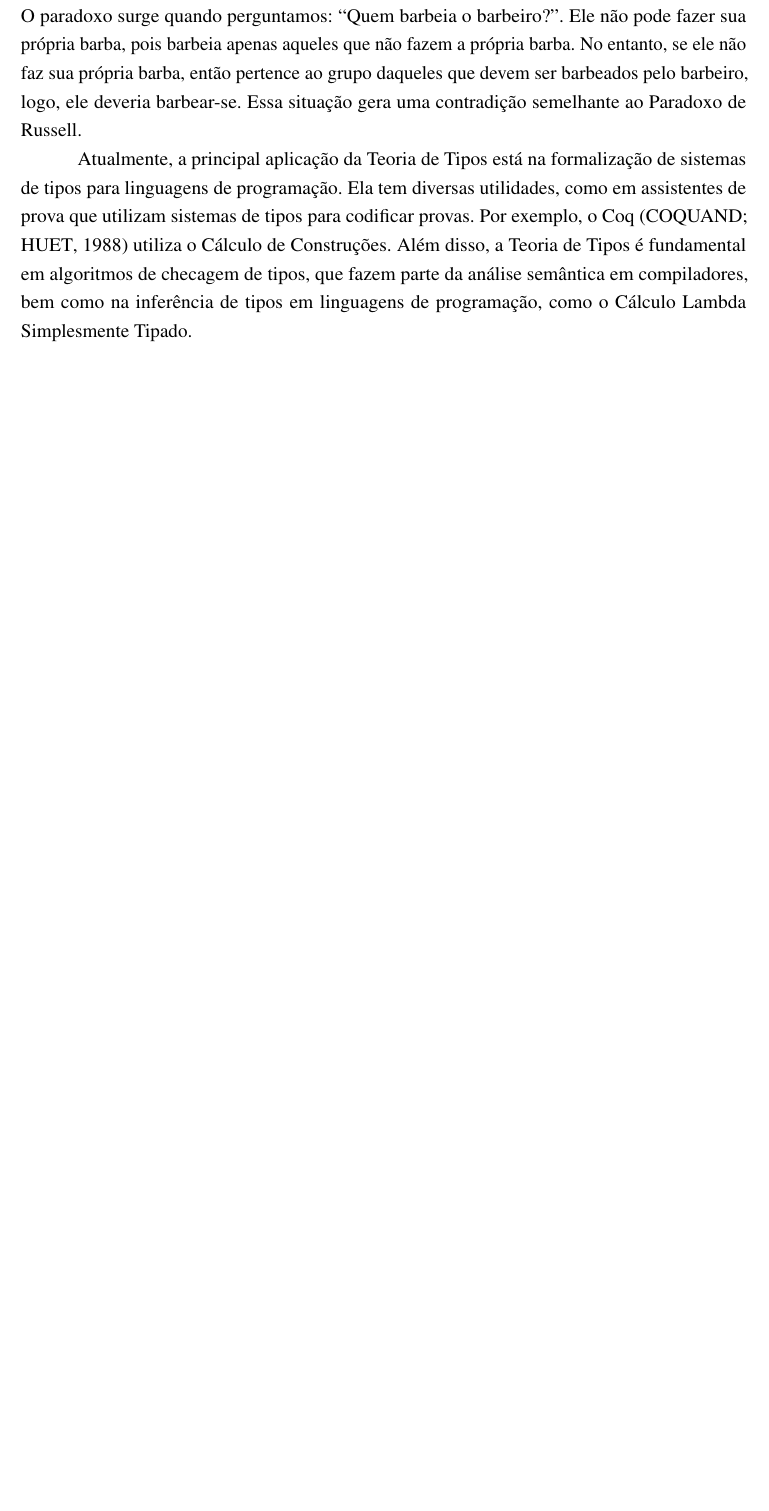
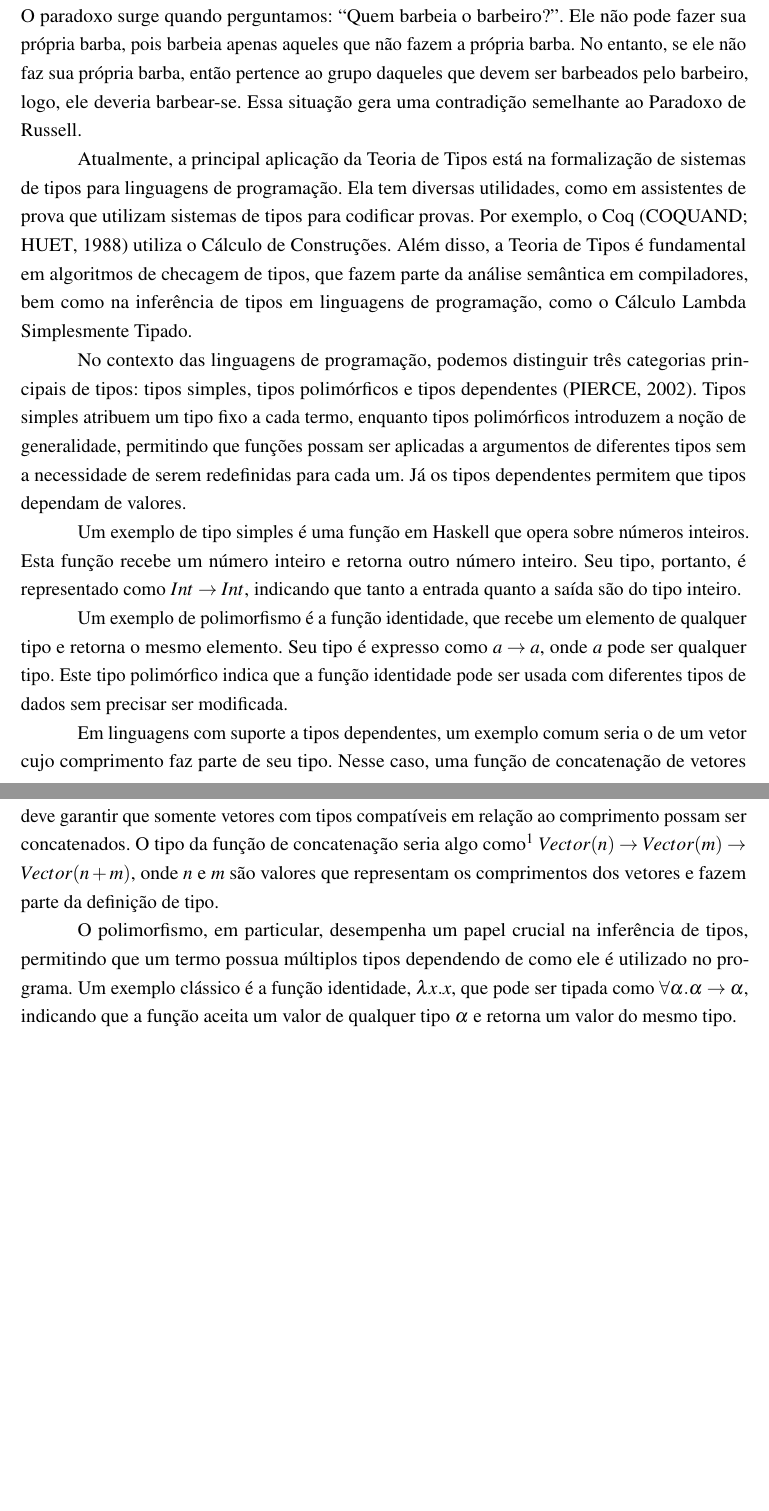
Before and after one commit to bidinpithecus/cps-type-inferer-thesis, a LaTeX thesis (final-paper-1/tex/Main.tex, which reads final-paper-1/tex/Textuais/TeoriaTipos.tex): part of page 22 of 28 before the commit and two parts of pages 22 and 23 of 29 after it, the two joined at a grey line, cut so that both start at the same text, the shorter picture padded with empty space. Compiled offline with pdfLaTeX.

Commit message:
simple, polymorphic and dependent types

```diff
--- a/final-paper-1/tex/Textuais/TeoriaTipos.tex
+++ b/final-paper-1/tex/Textuais/TeoriaTipos.tex
@@ -26,18 +26,33 @@ Por exemplo, o Coq \cite{COQUAND1998} utiliza o Cálculo de Construções.
 Além disso, a Teoria de Tipos é fundamental em algoritmos de checagem de tipos, que fazem parte da análise semântica em compiladores, bem como na inferência de tipos em linguagens de programação, como o Cálculo Lambda Simplesmente Tipado.
 
 % Explicar evolução da teoria de tipos
-%% A Teoria de Tipos evoluiu ao longo do tempo para abranger uma vasta gama de aplicações no campo da computação. Desde sua origem na lógica matemática, ela foi adaptada para resolver problemas fundamentais em linguagens de programação, oferecendo ferramentas para garantir a consistência e a correção de programas. Sistemas de tipos modernos, como o de Haskell e OCaml, se beneficiam diretamente dessas teorias.
-%% A teoria de tipos evoluiu desde sua criação para resolver problemas encontrados em diferentes contextos, como o uso em linguagens funcionais e sistemas de tipos polimórficos.
+% Talvez seja too much isso
 
 % Introduzir conceitos de tipos simples, tipos dependentes e tipos polimórficos:
-%% No contexto das linguagens de programação, podemos distinguir três categorias principais de tipos: tipos simples, tipos dependentes e tipos polimórficos. Tipos simples atribuem um tipo fixo a cada termo, enquanto tipos dependentes permitem que tipos dependam de valores. Já os tipos polimórficos introduzem a noção de generalidade, permitindo que funções possam ser aplicadas a argumentos de diferentes tipos sem a necessidade de serem redefinidas para cada um.
-%% Podemos distinguir três categorias de tipos: tipos simples, que atribuem um tipo fixo a cada termo; tipos dependentes, que permitem que tipos dependam de valores; e tipos polimórficos, que introduzem generalidade ao permitir que funções operem sobre diferentes tipos sem serem redefinidas.
+No contexto das linguagens de programação, podemos distinguir três categorias principais de tipos: tipos simples, tipos polimórficos e tipos dependentes \cite{PIERCE2002}.
+Tipos simples atribuem um tipo fixo a cada termo, enquanto tipos polimórficos introduzem a noção de generalidade, permitindo que funções possam ser aplicadas a argumentos de diferentes tipos sem a necessidade de serem redefinidas para cada um.
+Já os tipos dependentes permitem que tipos dependam de valores.
 
-% Adicionar uma explicação sobre polimorfismo e como ele se relaciona com a inferência de tipos:
-%% O polimorfismo, em particular, desempenha um papel crucial na inferência de tipos, permitindo que um termo possua múltiplos tipos dependendo de como ele é utilizado no programa. Um exemplo clássico é a função identidade, $\lambda x.x$, que pode ser tipada como $\forall \alpha. \alpha \to \alpha$, indicando que a função aceita um valor de qualquer tipo $\alpha$ e retorna um valor do mesmo tipo.
-%% O polimorfismo é especialmente relevante para a inferência de tipos, permitindo que termos tenham múltiplos tipos dependendo do contexto. Um exemplo é a função identidade, que pode ser tipada como $\forall \alpha. \alpha \to \alpha$.
+% Exemplo 1: Tipos Simples
+Um exemplo de tipo simples é uma função em Haskell que opera sobre números inteiros.
+Esta função recebe um número inteiro e retorna outro número inteiro.
+Seu tipo, portanto, é representado como $Int \rightarrow Int$, indicando que tanto a entrada quanto a saída são do tipo inteiro.
 
-% Introduzir seções sobre diferentes abordagens para checagem de tipos (estática vs dinâmica):
+% Exemplo 2: Tipos Polimórficos
+Um exemplo de polimorfismo é a função identidade, que recebe um elemento de qualquer tipo e retorna o mesmo elemento.
+Seu tipo é expresso como $a \rightarrow a$, onde $a$ pode ser qualquer tipo.
+Este tipo polimórfico indica que a função identidade pode ser usada com diferentes tipos de dados sem precisar ser modificada.
+
+% Exemplo 3: Tipos Dependentes
+Em linguagens com suporte a tipos dependentes, um exemplo comum seria o de um vetor cujo comprimento faz parte de seu tipo.
+Nesse caso, uma função de concatenação de vetores deve garantir que somente vetores com tipos compatíveis em relação ao comprimento possam ser concatenados.
+O tipo da função de concatenação seria algo como\footnote{A notação exata pode variar entre diferentes linguagens de programação que suportam tipos dependentes. A estrutura apresentada serve apenas como uma ilustração conceitual do comportamento esperado.} $Vector(n) \rightarrow Vector(m) \rightarrow Vector(n+m)$, onde $n$ e $m$ são valores que representam os comprimentos dos vetores e fazem parte da definição de tipo.
+
+% Especificar e como ele se relaciona com a inferência de tipos:
+O polimorfismo, em particular, desempenha um papel crucial na inferência de tipos, permitindo que um termo possua múltiplos tipos dependendo de como ele é utilizado no programa.
+Um exemplo clássico é a função identidade, $\lambda x.x$, que pode ser tipada como $\forall \alpha. \alpha \to \alpha$, indicando que a função aceita um valor de qualquer tipo $\alpha$ e retorna um valor do mesmo tipo.
+
+% Seções sobre diferentes abordagens para checagem de tipos (estática vs dinâmica):
 %% Uma distinção fundamental entre os sistemas de tipos está na maneira como os tipos são verificados: a checagem estática e a checagem dinâmica. A checagem estática ocorre durante a compilação, assegurando que os erros de tipo sejam detectados antes da execução do programa. Por outro lado, a checagem dinâmica ocorre durante a execução, proporcionando maior flexibilidade, mas com a desvantagem de que erros de tipo podem surgir tardiamente.
 %% A checagem de tipos pode ser feita de forma estática (durante a compilação) ou dinâmica (durante a execução). A checagem estática, como ocorre em linguagens como Haskell, oferece maior segurança ao detectar erros de tipos antes da execução do programa.
 
```
Also changed, not shown: final-paper-1/tex/referencias.bib (+10 -0 lines), final-paper-1/tex/Main.pdf.
